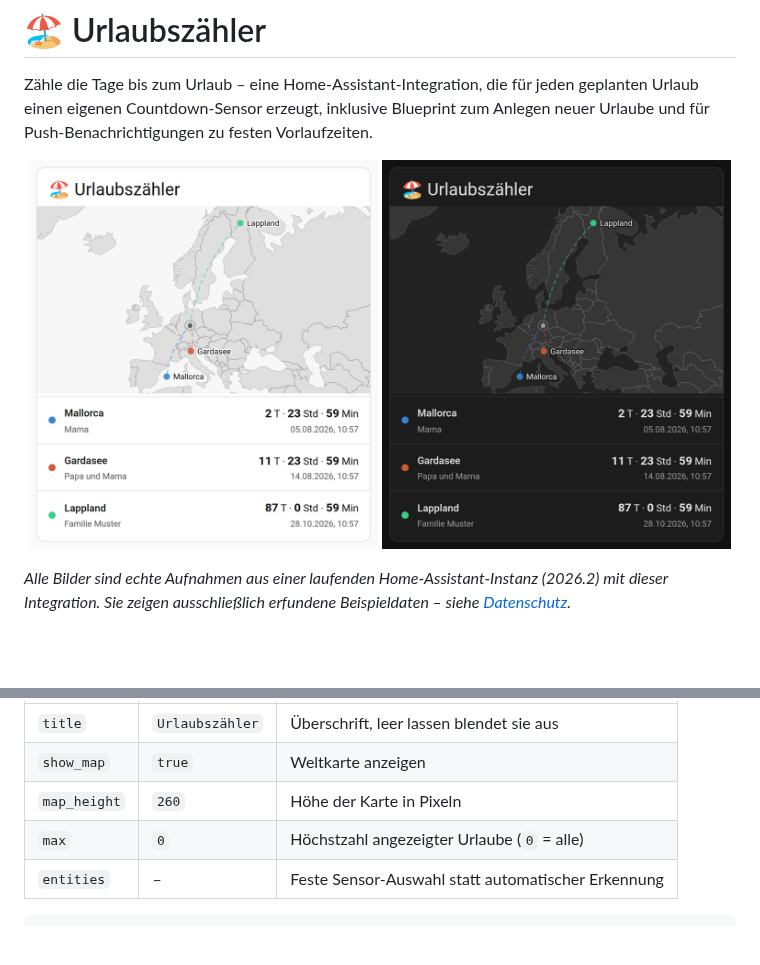
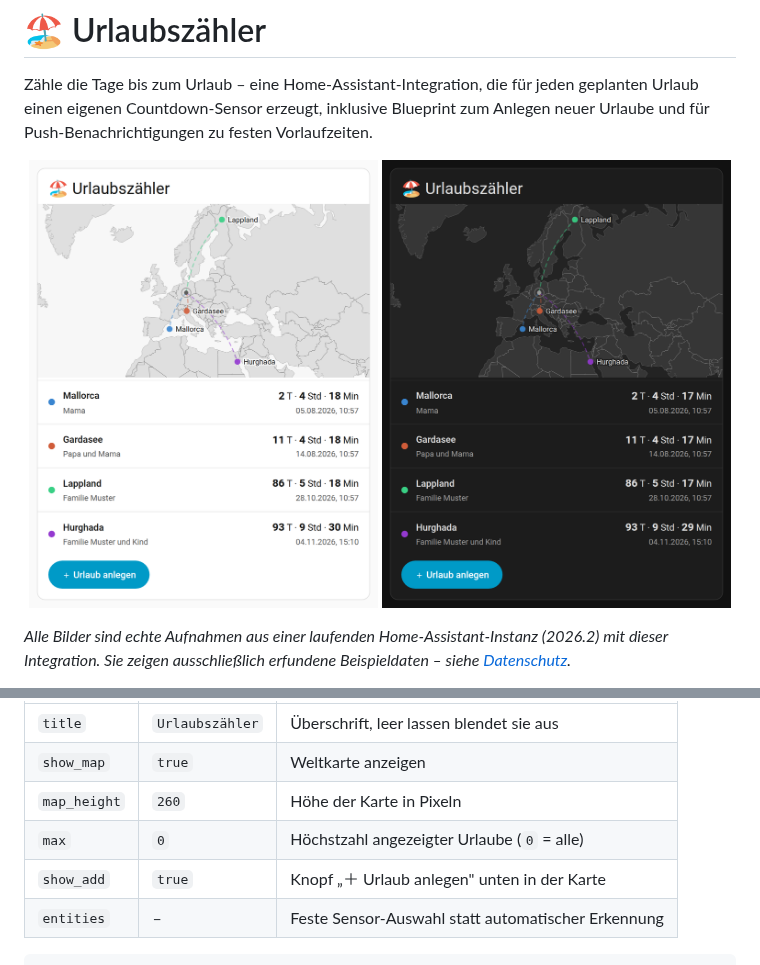
Before and after one commit to frecem/Urlaubszaehler, a Markdown page: README.md, 2 parts joined by grey strips. Drawn GitHub-style; pictures changed too: docs/bilder/06-karte-hell.png, docs/bilder/07-karte-dunkel.png; blank space fills up the shorter version.

````diff
--- a/README.md
+++ b/README.md
@@ -167,6 +186,7 @@ und angemeldet. Dashboard bearbeiten → **Karte hinzufügen** → „Urlaubszä
 | `show_map` | `true` | Weltkarte anzeigen |
 | `map_height` | `260` | Höhe der Karte in Pixeln |
 | `max` | `0` | Höchstzahl angezeigter Urlaube (`0` = alle) |
+| `show_add` | `true` | Knopf „＋ Urlaub anlegen" unten in der Karte |
 | `entities` | – | Feste Sensor-Auswahl statt automatischer Erkennung |
 
 ```yaml
````
Also changed, not shown: other parts of README.md (+19 -0 lines), docs/bilder/09-urlaub-anlegen.png (added), 5 other files.
